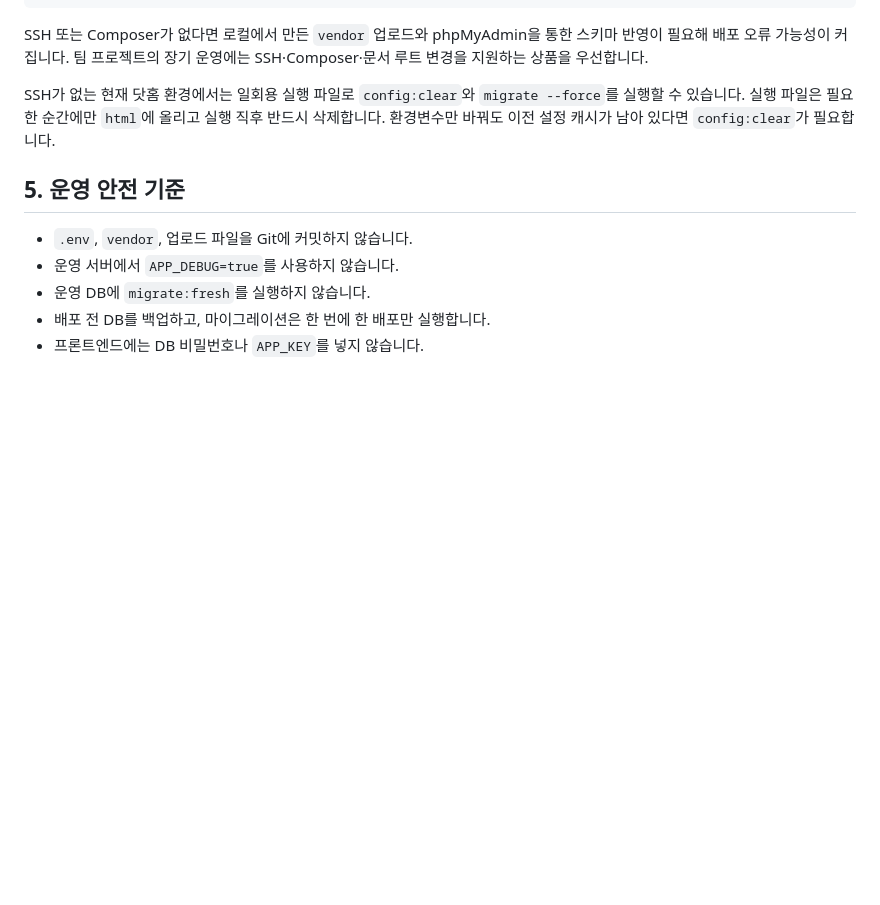
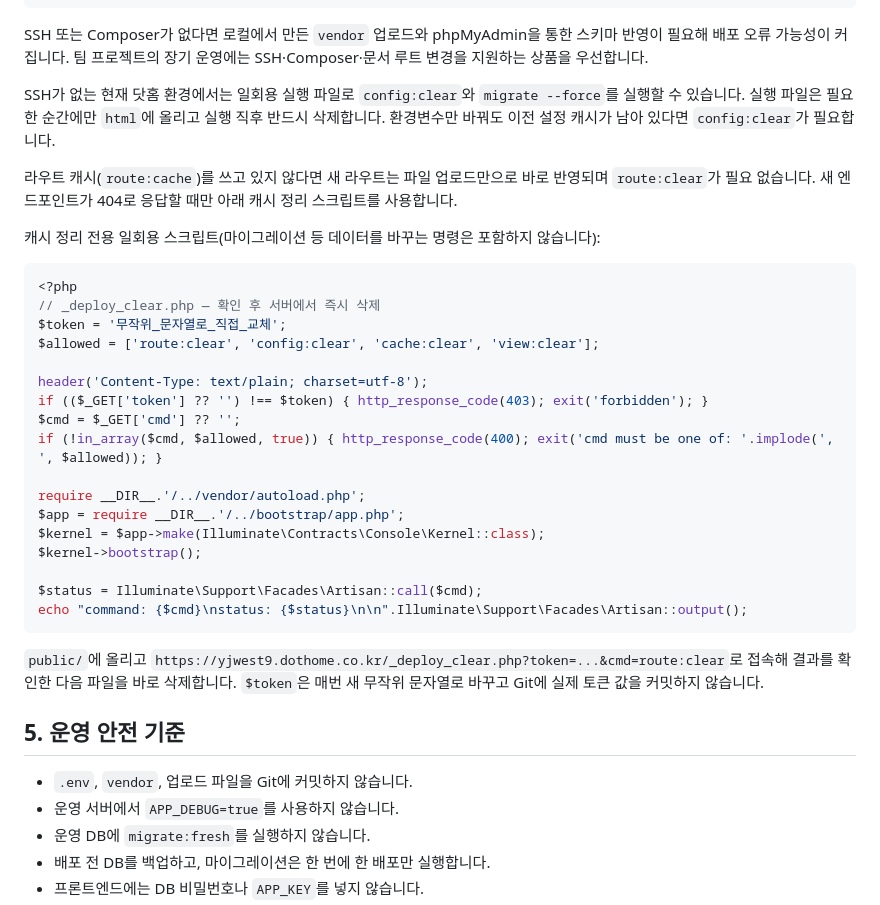
Before and after one commit to vegetable-garden-planner/vegetable-garden-planner, a Markdown page: docs/DOTHOME_DEPLOYMENT.md, the part around the change. Drawn GitHub-style; blank space fills up the shorter version.

Commit message:
문서: SSH 없이 캐시만 정리하는 일회용 스크립트 템플릿 추가
지금까지 "일회용 실행 파일"이라고만 설명하고 실제 내용은 없었다.
route:clear/config:clear/cache:clear/view:clear만 허용하는 안전한
캐시 정리 전용 스크립트 템플릿을 추가하고, 라우트 캐시를 쓰지 않으면
새 엔드포인트는 파일 업로드만으로 바로 반영된다는 점도 명시한다.

````diff
--- a/docs/DOTHOME_DEPLOYMENT.md
+++ b/docs/DOTHOME_DEPLOYMENT.md
@@ -153,6 +153,32 @@ SSH 또는 Composer가 없다면 로컬에서 만든 `vendor` 업로드와 phpMy
 
 SSH가 없는 현재 닷홈 환경에서는 일회용 실행 파일로 `config:clear`와 `migrate --force`를 실행할 수 있습니다. 실행 파일은 필요한 순간에만 `html`에 올리고 실행 직후 반드시 삭제합니다. 환경변수만 바꿔도 이전 설정 캐시가 남아 있다면 `config:clear`가 필요합니다.
 
+라우트 캐시(`route:cache`)를 쓰고 있지 않다면 새 라우트는 파일 업로드만으로 바로 반영되며 `route:clear`가 필요 없습니다. 새 엔드포인트가 404로 응답할 때만 아래 캐시 정리 스크립트를 사용합니다.
+
+캐시 정리 전용 일회용 스크립트(마이그레이션 등 데이터를 바꾸는 명령은 포함하지 않습니다):
+
+```php
+<?php
+// _deploy_clear.php — 확인 후 서버에서 즉시 삭제
+$token = '무작위_문자열로_직접_교체';
+$allowed = ['route:clear', 'config:clear', 'cache:clear', 'view:clear'];
+
+header('Content-Type: text/plain; charset=utf-8');
+if (($_GET['token'] ?? '') !== $token) { http_response_code(403); exit('forbidden'); }
+$cmd = $_GET['cmd'] ?? '';
+if (!in_array($cmd, $allowed, true)) { http_response_code(400); exit('cmd must be one of: '.implode(', ', $allowed)); }
+
+require __DIR__.'/../vendor/autoload.php';
+$app = require __DIR__.'/../bootstrap/app.php';
+$kernel = $app->make(Illuminate\Contracts\Console\Kernel::class);
+$kernel->bootstrap();
+
+$status = Illuminate\Support\Facades\Artisan::call($cmd);
+echo "command: {$cmd}\nstatus: {$status}\n\n".Illuminate\Support\Facades\Artisan::output();
+```
+
+`public/`에 올리고 `https://yjwest9.dothome.co.kr/_deploy_clear.php?token=...&cmd=route:clear`로 접속해 결과를 확인한 다음 파일을 바로 삭제합니다. `$token`은 매번 새 무작위 문자열로 바꾸고 Git에 실제 토큰 값을 커밋하지 않습니다.
+
 ## 5. 운영 안전 기준
 
 - `.env`, `vendor`, 업로드 파일을 Git에 커밋하지 않습니다.
````
